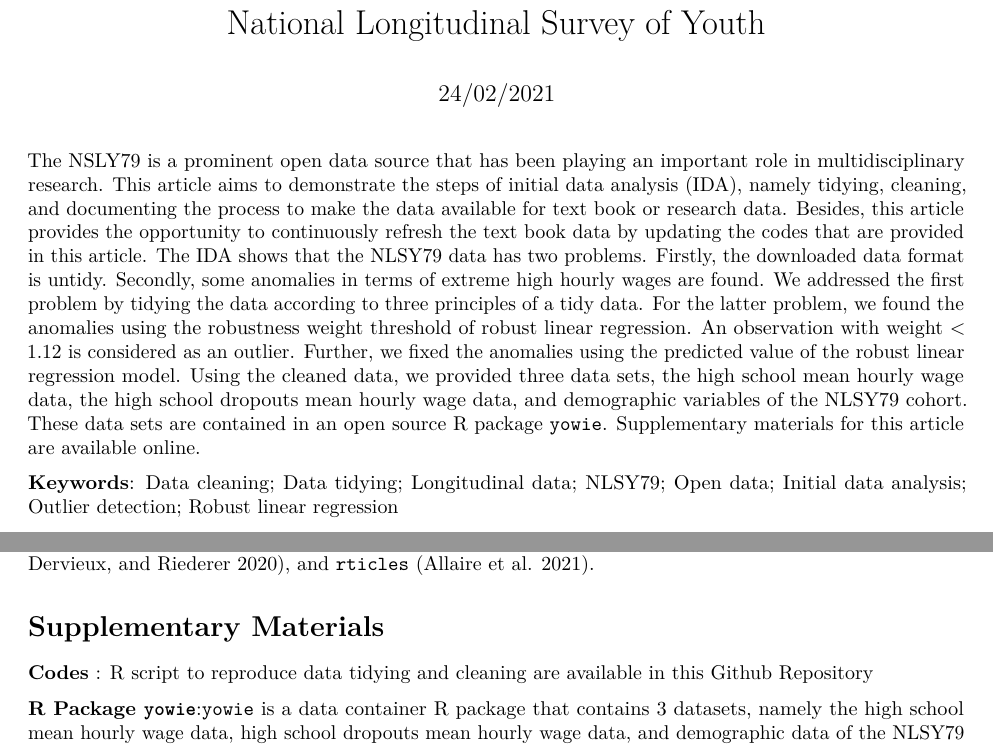
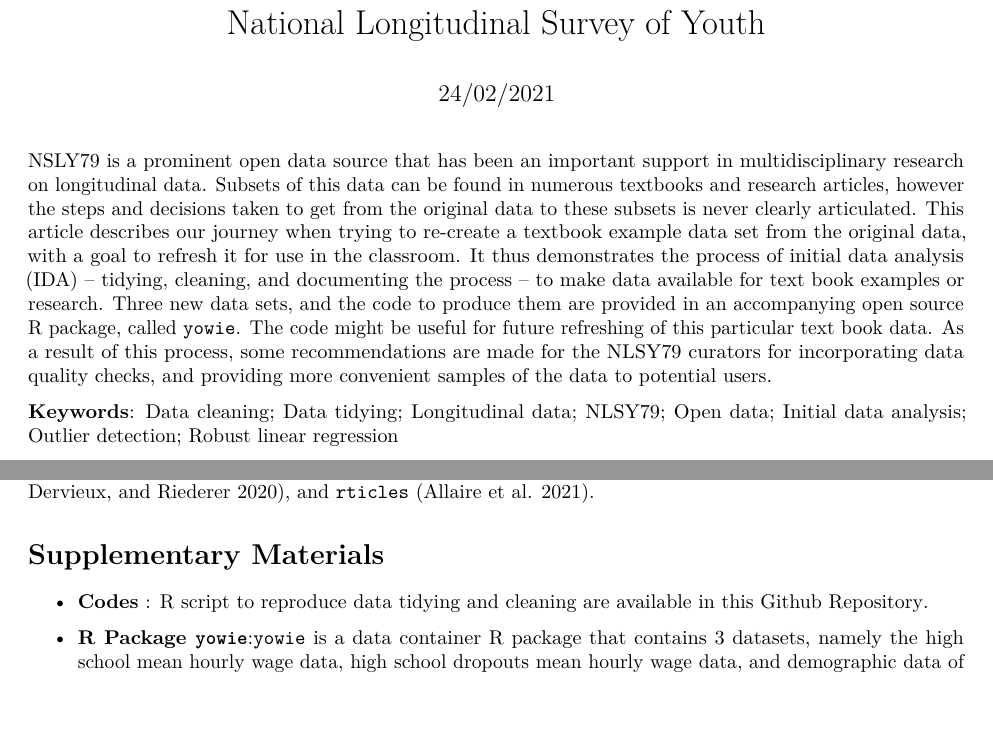
Before and after one commit to numbats/wages-refresh, an R Markdown document (report_alt.Rmd): two parts of pages 1 and 15 of 16, joined at a grey line, cut so that both start at the same text, the shorter picture padded with empty space. Rendered offline with R 4.5, knitr and Pandoc, then LaTeX, with nearby package versions; drawn as R Markdown's standard PDF in place of the format the file asks for; some code elsewhere in the file could not run offline.

Commit message:
abstract

````diff
--- a/report_alt.Rmd
+++ b/report_alt.Rmd
@@ -14,7 +14,6 @@ authors:
     location: ""
     email: ""
   - name: Emi Tanaka
-    thanks: emitanaka.org
     department: Department of Econometrics and Business Statistics
     affiliation: Monash University
     location: Clayton, VIC 3800
@@ -26,7 +25,6 @@ authors:
     location: ""
     email: ""
   - name: Dianne Cook
-    thanks: dicook.org
     department: Department of Econometrics and Business Statistics
     affiliation: Monash University
     location: Clayton, VIC 3800
@@ -63,7 +61,7 @@ library(tsibble)
 ```
 
 
-The NSLY79 is a prominent open data source that has been playing an important role in multidisciplinary research. This article aims to demonstrate the steps of initial data analysis (IDA), namely tidying, cleaning, and documenting the process to make the data available for text book or research data. Besides, this article provides the opportunity to continuously refresh the text book data by updating the codes that are provided in this article. The IDA shows that the NLSY79 data has two problems. Firstly, the downloaded data format is untidy. Secondly, some anomalies in terms of extreme high hourly wages are found. We addressed the first problem by tidying the data according to three principles of a tidy data. For the latter problem, we found the anomalies using the robustness weight threshold of robust linear regression. An observation with weight < 1.12 is considered as an outlier. Further, we fixed the anomalies using the predicted value of the robust linear regression model. Using the cleaned data, we provided three data sets, the high school mean hourly wage data, the high school dropouts mean hourly wage data, and demographic variables of the NLSY79 cohort. These data sets are contained in an open source R package `yowie`. Supplementary materials for this article are available online.
+NSLY79 is a prominent open data source that has been an important support in multidisciplinary research on longitudinal data. Subsets of this data can be found in numerous textbooks and research articles, however the steps and decisions taken to get from the original data to these subsets is never clearly articulated. This article describes our journey when trying to re-create a textbook example data set from the original data, with a goal to refresh it for use in the classroom. It thus demonstrates the process of initial data analysis (IDA) -- tidying, cleaning, and documenting the process -- to make data available for text book examples or research. Three new data sets, and the code to produce them are provided in an accompanying open source R package, called `yowie`.  The code might be useful for future refreshing of this particular text book data. As a result of this process, some recommendations are made for the NLSY79 curators for incorporating data quality checks, and providing more convenient samples of the data to potential users.
 
 **Keywords**: Data cleaning; Data tidying; Longitudinal data; NLSY79; Open data; Initial data analysis; Outlier detection; Robust linear regression
 
@@ -908,7 +906,7 @@ The entire analysis is conducted using `R` [@R] in `rstudio` using these package
 # Supplementary Materials
 
 
-**Codes** : R script to reproduce data tidying and cleaning are available in this [Github Repository](https://github.com/numbats/yowie/blob/master/data-raw/data_preprocessing.R)
+- **Codes** : R script to reproduce data tidying and cleaning are available in this [Github Repository](https://github.com/numbats/yowie/blob/master/data-raw/data_preprocessing.R).
 
-**R Package `yowie`**:`yowie` is a data container R package that contains 3 datasets, namely the high school mean hourly wage data, high school dropouts mean hourly wage data, and demographic data of the NLSY79 cohort. This package could be accessed [here](https://github.com/numbats/yowie).
+- **R Package `yowie`**:`yowie` is a data container R package that contains 3 datasets, namely the high school mean hourly wage data, high school dropouts mean hourly wage data, and demographic data of the NLSY79 cohort. This package could be accessed [here](https://github.com/numbats/yowie).
 
````
Also changed, not shown: figures/compare-1.pdf, figures/comppict-1.pdf, figures/featureplot-1.pdf, figures/gender-plot-1.pdf, figures/high-wages-1.pdf, figures/wages-slope-1.pdf, report_alt.pdf, report_alt.Rmd (2 more changed lines), 1 other file.
